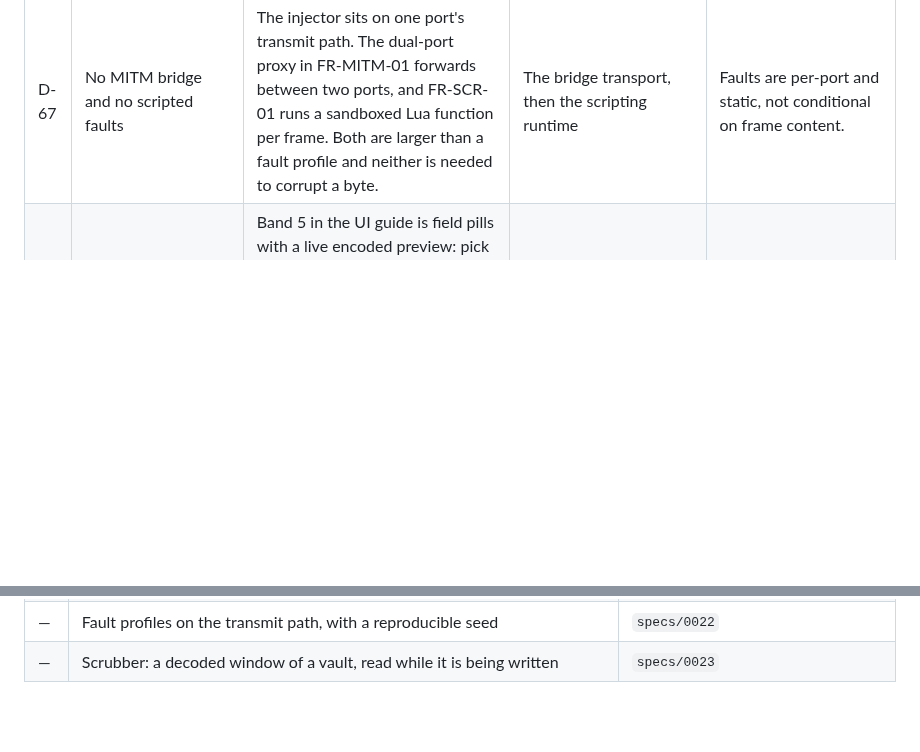
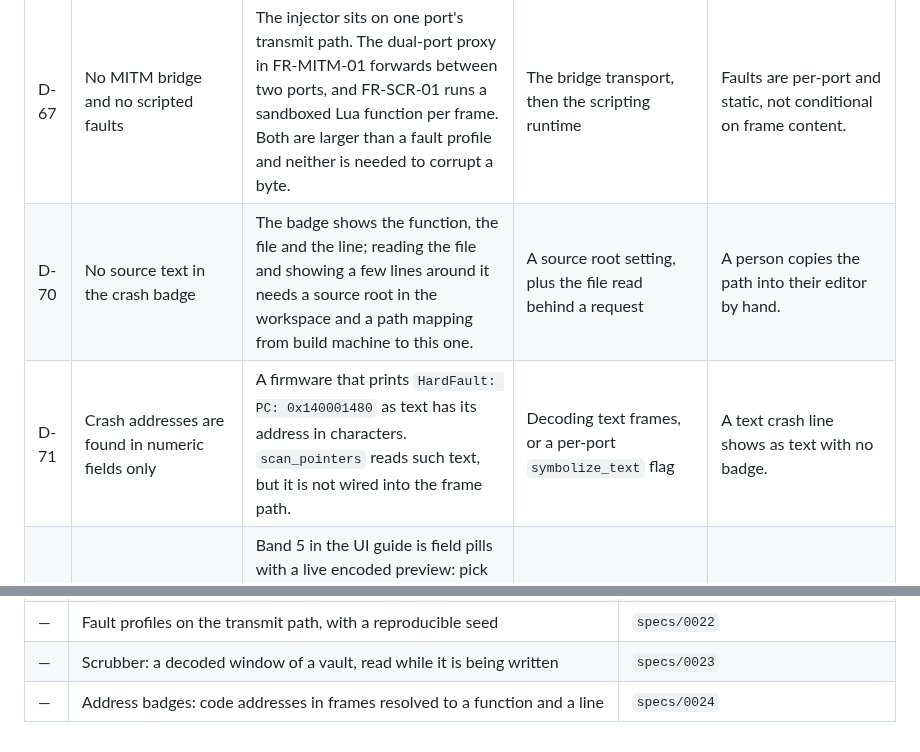
Before and after one commit to siyal343/baud-forge, a Markdown page: DEFERRED.md, 2 parts joined by grey strips. GitHub-like rendering; blank space fills up the shorter version.

```diff
--- a/DEFERRED.md
+++ b/DEFERRED.md
@@ -86,6 +86,8 @@ The plan lives in [IMPLEMENTATION.md](IMPLEMENTATION.md), progress in
 | D-69 | The inspector shows a flat field list, not the dissector tree | Every leaf is listed with its offset and width, and hovering marks its bytes. Arrays and nested structs arrive already flattened, so the tree structure that the UI guide draws is not there. | Keeping the parent chain in `DecodedField` and drawing it | Deep structures read as a long flat list. |
 | D-66 | No jitter or latency in the fault injector | FR-FLT-01 asks for 0 to 5000 ms of synthetic delay. A delayed write needs a queue with deadlines served by the reader; blocking the reader would stop the receive path, which is the opposite of what a monitor is for. | A scheduling slice in the reader loop | A test that needs a late frame cannot make one. |
 | D-67 | No MITM bridge and no scripted faults | The injector sits on one port's transmit path. The dual-port proxy in FR-MITM-01 forwards between two ports, and FR-SCR-01 runs a sandboxed Lua function per frame. Both are larger than a fault profile and neither is needed to corrupt a byte. | The bridge transport, then the scripting runtime | Faults are per-port and static, not conditional on frame content. |
+| D-70 | No source text in the crash badge | The badge shows the function, the file and the line; reading the file and showing a few lines around it needs a source root in the workspace and a path mapping from build machine to this one. | A source root setting, plus the file read behind a request | A person copies the path into their editor by hand. |
+| D-71 | Crash addresses are found in numeric fields only | A firmware that prints `HardFault: PC: 0x140001480` as text has its address in characters. `scan_pointers` reads such text, but it is not wired into the frame path. | Decoding text frames, or a per-port `symbolize_text` flag | A text crash line shows as text with no badge. |
 | D-64 | Sends are hex bytes, not typed fields | Band 5 in the UI guide is field pills with a live encoded preview: pick `battery_mv`, type 7400, see the bytes. That needs an encoder that walks the dissector IR in reverse, including bitfields and CRCs, and a schema that says how to lay a frame out. Hex is honest and works today. | An encoder slice over the same IR the decoder reads, with fixtures that round-trip | A person must assemble frame bytes by hand and add their own checksum. |
 | D-65 | Sends are not in the UI contract | A send is an action, not session state, and the workbench keeps its own log of the last six. A second client cannot see what the first sent, and a vault does not record it. | A `sent` event in the contract, plus a vault record type for transmit chunks | Two people watching one session cannot see each other's writes. |
 | D-63 | The plot band is SVG, not WebGL; one series, no state lanes | A line plot of 600 samples is cheap in SVG and a plot library would be a dependency for one chart. The UI guide's 60 FPS multi-series lane view needs a renderer and a downsampling policy. | A request for overlaid series or long history | A 60 Hz redraw of several thousand points would drop frames. |
@@ -131,3 +133,4 @@ The plan lives in [IMPLEMENTATION.md](IMPLEMENTATION.md), progress in
 | — | `POST /api/send`: bytes from the browser to the port, written by the reader thread | `specs/0021` |
 | — | Fault profiles on the transmit path, with a reproducible seed | `specs/0022` |
 | — | Scrubber: a decoded window of a vault, read while it is being written | `specs/0023` |
+| — | Address badges: code addresses in frames resolved to a function and a line | `specs/0024` |
```
Also changed, not shown: PLAN.md (+16 -4 lines), specs/0024-symbol-badges.md (added, +76 -0 lines), ui/README.md (+7 -0 lines), docs/screenshots/workbench.png, 14 other files.
